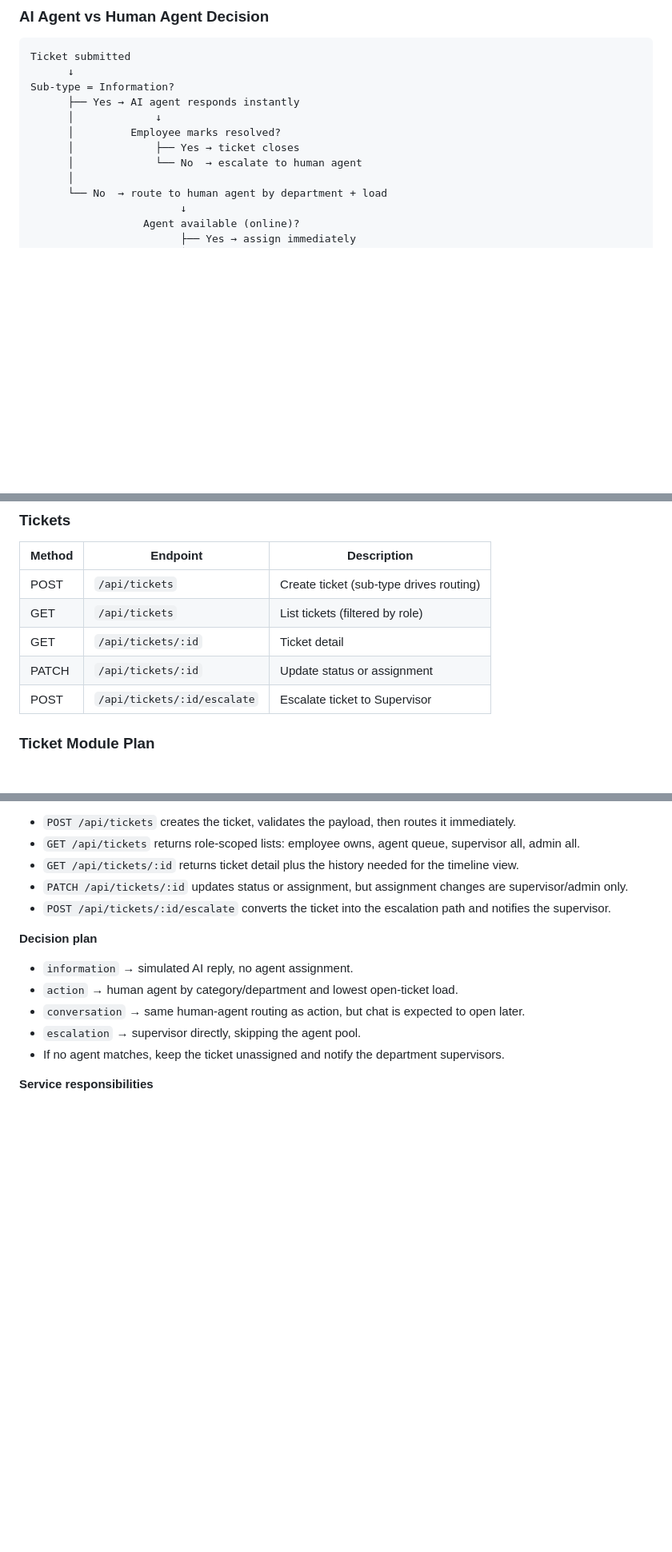
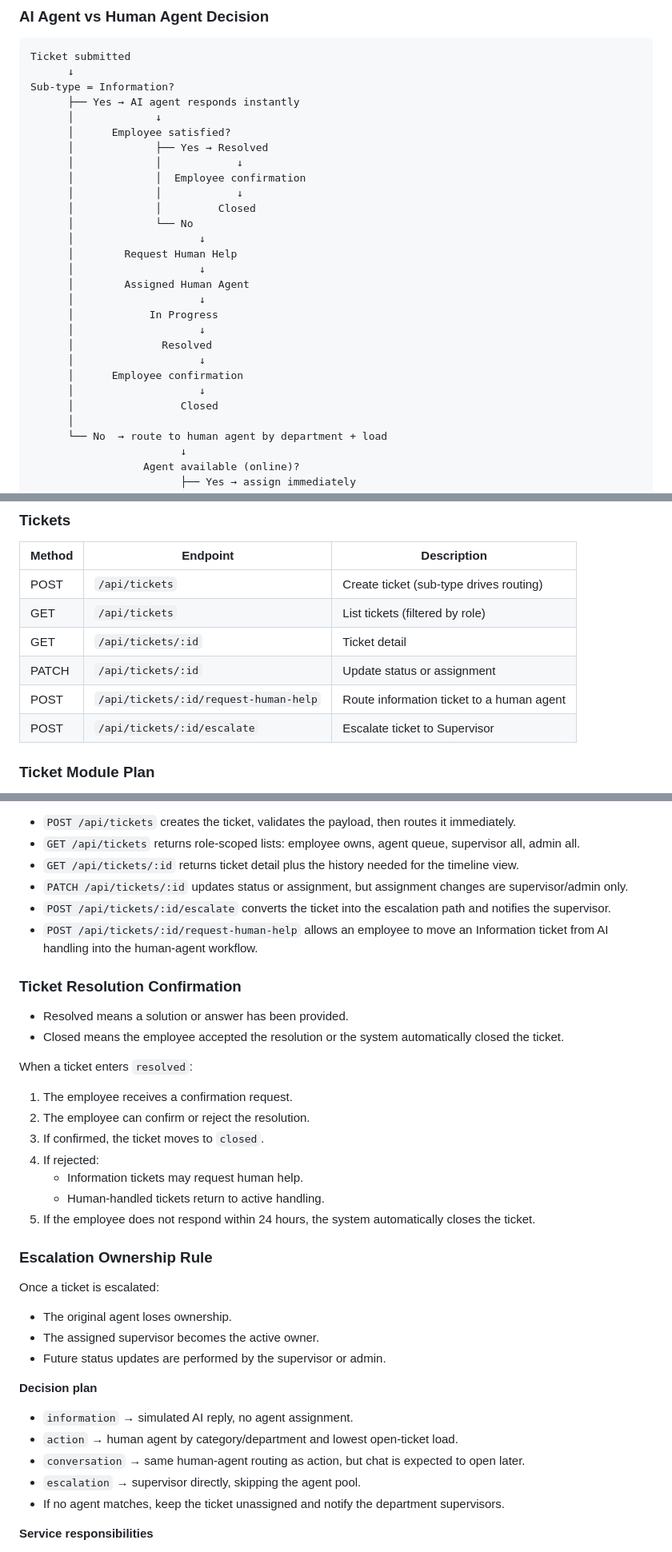
Before and after one commit to ananyadhiman-cometchat/Deskline, a Markdown page: SCOPE_OF_WORK.md, 3 parts joined by grey strips. Shown at 80% size. Drawn GitHub-style; blank space fills up the shorter version.

Commit message:
Updated docs for final ticket flows

```diff
--- a/SCOPE_OF_WORK.md
+++ b/SCOPE_OF_WORK.md
@@ -79,9 +79,25 @@ Ticket submitted
 Sub-type = Information?
       ├── Yes → AI agent responds instantly
       │             ↓
-      │         Employee marks resolved?
-      │             ├── Yes → ticket closes
-      │             └── No  → escalate to human agent
+      │      Employee satisfied?
+      │             ├── Yes → Resolved
+      │             │            ↓
+      │             │  Employee confirmation
+      │             │            ↓
+      │             │         Closed
+      │             └── No
+      │                    ↓
+      │        Request Human Help
+      │                    ↓
+      │        Assigned Human Agent
+      │                    ↓
+      │            In Progress
+      │                    ↓
+      │              Resolved
+      │                    ↓
+      │      Employee confirmation
+      │                    ↓
+      │                 Closed
       │
       └── No  → route to human agent by department + load
                         ↓
@@ -250,6 +266,7 @@ Sub-type = Information?
 | GET    | `/api/tickets`              | List tickets (filtered by role)           |
 | GET    | `/api/tickets/:id`          | Ticket detail                             |
 | PATCH  | `/api/tickets/:id`          | Update status or assignment               |
+| POST   | `/api/tickets/:id/request-human-help` | Route information ticket to a human agent |
 | POST   | `/api/tickets/:id/escalate` | Escalate ticket to Supervisor             |
 
 ### Ticket Module Plan
@@ -262,6 +279,28 @@ Sub-type = Information?
 - `GET /api/tickets/:id` returns ticket detail plus the history needed for the timeline view.
 - `PATCH /api/tickets/:id` updates status or assignment, but assignment changes are supervisor/admin only.
 - `POST /api/tickets/:id/escalate` converts the ticket into the escalation path and notifies the supervisor.
+- `POST /api/tickets/:id/request-human-help` allows an employee to move an Information ticket from AI handling into the human-agent workflow.
+
+### Ticket Resolution Confirmation
+
+- Resolved means a solution or answer has been provided.
+- Closed means the employee accepted the resolution or the system automatically closed the ticket.
+
+When a ticket enters `resolved`:
+1. The employee receives a confirmation request.
+2. The employee can confirm or reject the resolution.
+3. If confirmed, the ticket moves to `closed`.
+4. If rejected:
+      - Information tickets may request human help.
+      - Human-handled tickets return to active handling.
+5. If the employee does not respond within 24 hours, the system automatically closes the ticket.
+
+### Escalation Ownership Rule
+
+Once a ticket is escalated:
+- The original agent loses ownership.
+- The assigned supervisor becomes the active owner.
+- Future status updates are performed by the supervisor or admin.
 
 **Decision plan**
 - `information` → simulated AI reply, no agent assignment.
```
Also changed, not shown: SCHEMA.md (+19 -1 lines).
